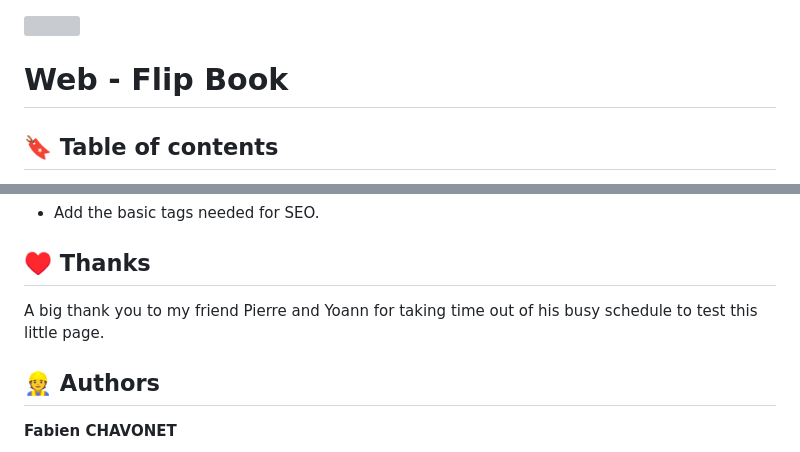
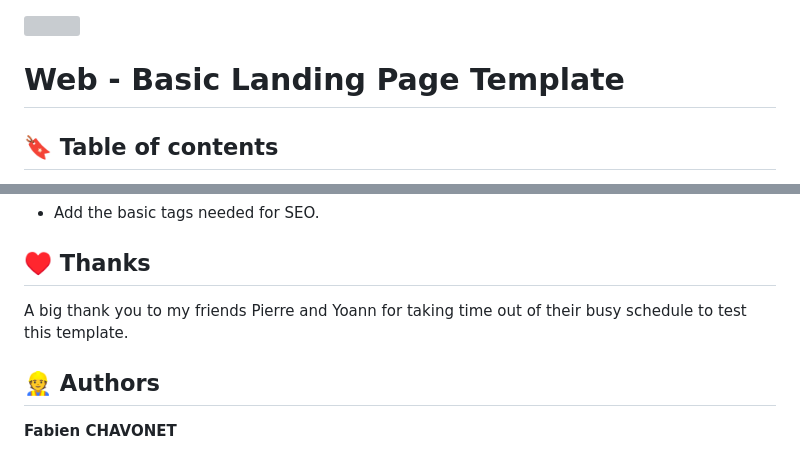
Before and after one commit to fchavonet/web-basic_landing_page_template, a Markdown page: README.md, 2 parts joined by grey strips. Rendered like a GitHub page; grey boxes are pictures that could not be loaded.

```diff
--- a/README.md
+++ b/README.md
@@ -1,6 +1,6 @@
 <img  height="50px" align="right" src="" alt="">
 
-# Web - Flip Book
+# Web - Basic Landing Page Template
 
 ## 🔖 Table of contents
 
@@ -73,7 +73,7 @@ To see the template in action, visit <a href="https://fchavonet.github.io/web-ba
 
 ## ♥️ <span id="thanks">Thanks</span>
 
-A big thank you to my friend Pierre and Yoann for taking time out of his busy schedule to test this little page.
+A big thank you to my friends Pierre and Yoann for taking time out of their busy schedule to test this template.
 
 ## 👷 <span id="authors">Authors</span>
 
```
Also changed, not shown: other parts of README.md (+1 -1 lines).
